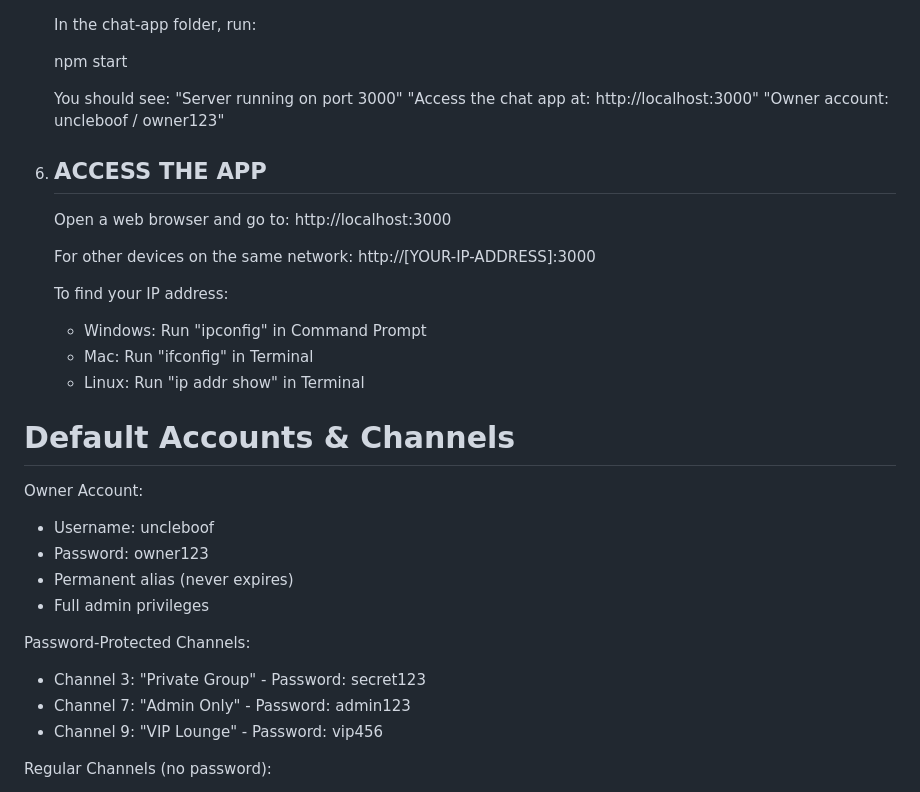
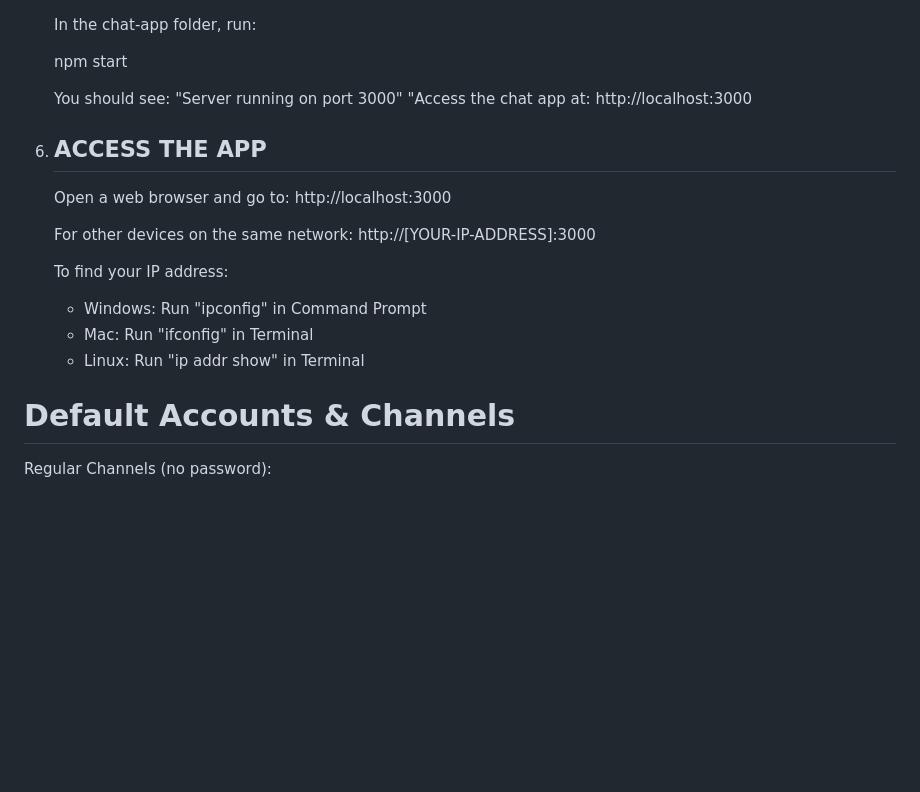
Before and after one commit to uncleboof98/webchatapp, a Markdown page: README.md, the part around the change. Rendered like a GitHub page; blank space fills up the shorter version.

```diff
--- a/README.md
+++ b/README.md
@@ -65,8 +65,7 @@ Quick Local Setup
 
    You should see:
    "Server running on port 3000"
-   "Access the chat app at: http://localhost:3000"
-   "Owner account: uncleboof / owner123"
+   "Access the chat app at: http://localhost:3000
 
 6. ACCESS THE APP
    --------------
@@ -83,17 +82,6 @@ Quick Local Setup
 
 Default Accounts & Channels
 ===========================
-
-Owner Account:
-- Username: uncleboof
-- Password: owner123
-- Permanent alias (never expires)
-- Full admin privileges
-
-Password-Protected Channels:
-- Channel 3: "Private Group" - Password: secret123
-- Channel 7: "Admin Only" - Password: admin123
-- Channel 9: "VIP Lounge" - Password: vip456
 
 Regular Channels (no password):
 - Channel 1: General
```
